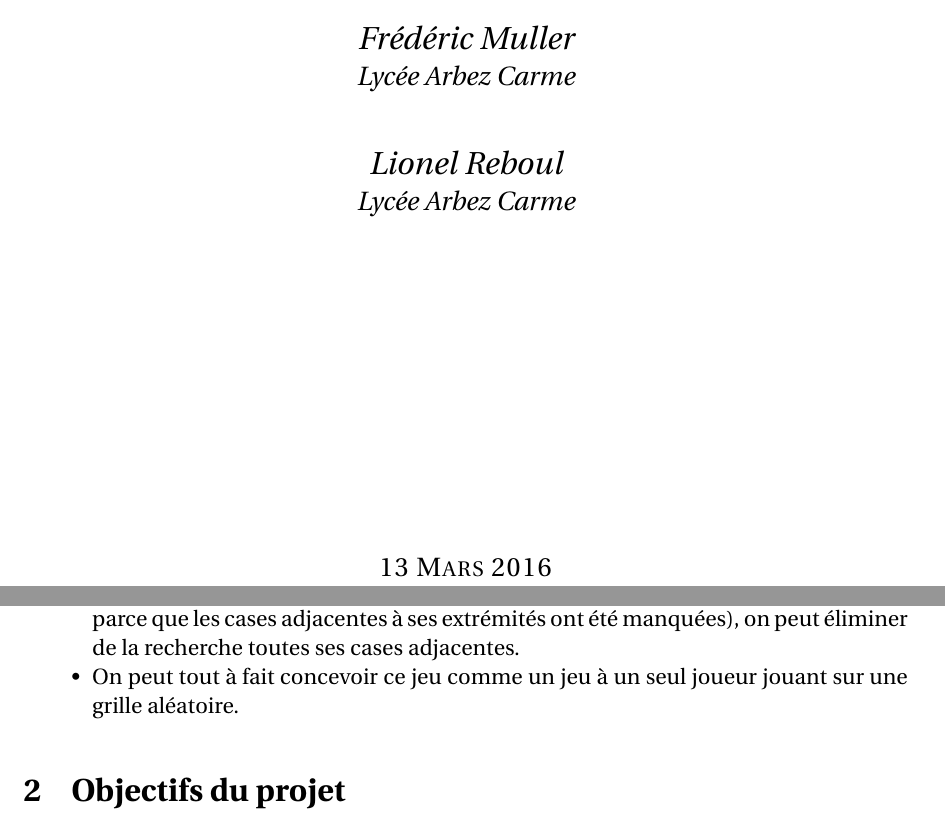
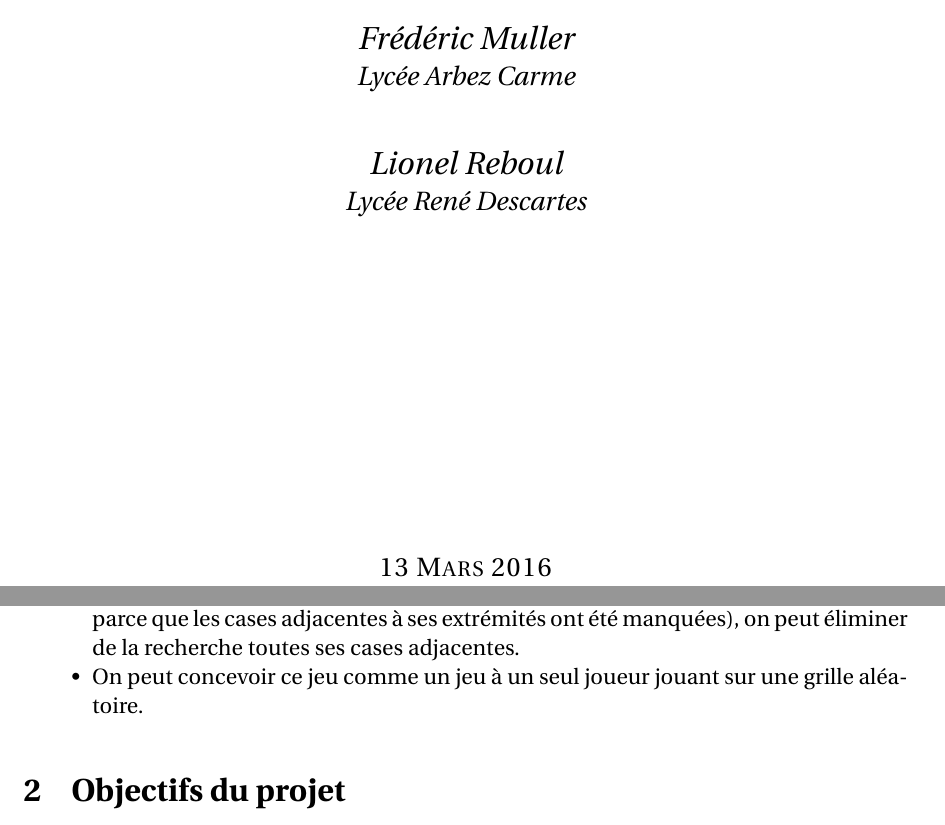
Before and after one commit to Abunux/pyBatNav, a LaTeX book (Rapport/Muller_Reboul_ISN2016_BatailleNavale_Rapport.tex, which reads Rapport/chapitres/chap_presentation.tex, Rapport/chapitres/frontmatter.tex): two parts of pages 1 and 7 of 101, joined at a grey line, cut so that both start at the same text. Compiled offline with pdfLaTeX.

Commit message:
modifié:         Rapport/Muller_Reboul_ISN2016_BatailleNavale_Rapport.log 	modifié:         Rapport/Muller_Reboul_ISN2016_BatailleNavale_Rapport.pdf 	modifié:         Rapport/Muller_Reboul_ISN2016_BatailleNavale_Rapport.synctex.gz 	modifié:         Rapport/chapitres/chap_presentation.tex 	modifié:         Rapport/chapitres/frontmatter.tex

```diff
--- a/Rapport/chapitres/chap_presentation.tex
+++ b/Rapport/chapitres/chap_presentation.tex
@@ -19,7 +19,7 @@ Notons tout de suite quelques implications stratégiques de ces règles qui sero
 \begin{itemize}
 \item Le plus petit bateau étant de taille 2, il suffit de ne tirer que sur une cases sur deux (imaginez les cases noires d'un damier) lors de la recherche d'un bateau.
 \item Une fois qu'un bateau a été coulé (soit parce que c'est le plus grand de la liste, soit parce que les cases adjacentes à ses extrémités ont été manquées), on peut éliminer de la recherche toutes ses cases adjacentes.
-\item On peut tout à fait concevoir ce jeu comme un jeu à un seul joueur jouant sur une grille aléatoire.
+\item On peut concevoir ce jeu comme un jeu à un seul joueur jouant sur une grille aléatoire.
 \end{itemize}
 
 \section{Objectifs du projet}
--- a/Rapport/chapitres/frontmatter.tex
+++ b/Rapport/chapitres/frontmatter.tex
@@ -22,7 +22,7 @@
 	\vspace{2cm}
 	{\Large\itshape Frédéric Muller\par}{\large\itshape Lycée Arbez Carme\par}
 	\vspace{0.8cm}
-	{\Large\itshape Lionel Reboul\par}{\large\itshape Lycée Arbez Carme\par}
+	{\Large\itshape Lionel Reboul\par}{\large\itshape Lycée René Descartes\par}
 
 	\vfill
 
```
Also changed, not shown: Rapport/Muller_Reboul_ISN2016_BatailleNavale_Rapport.pdf, 2 other files.
